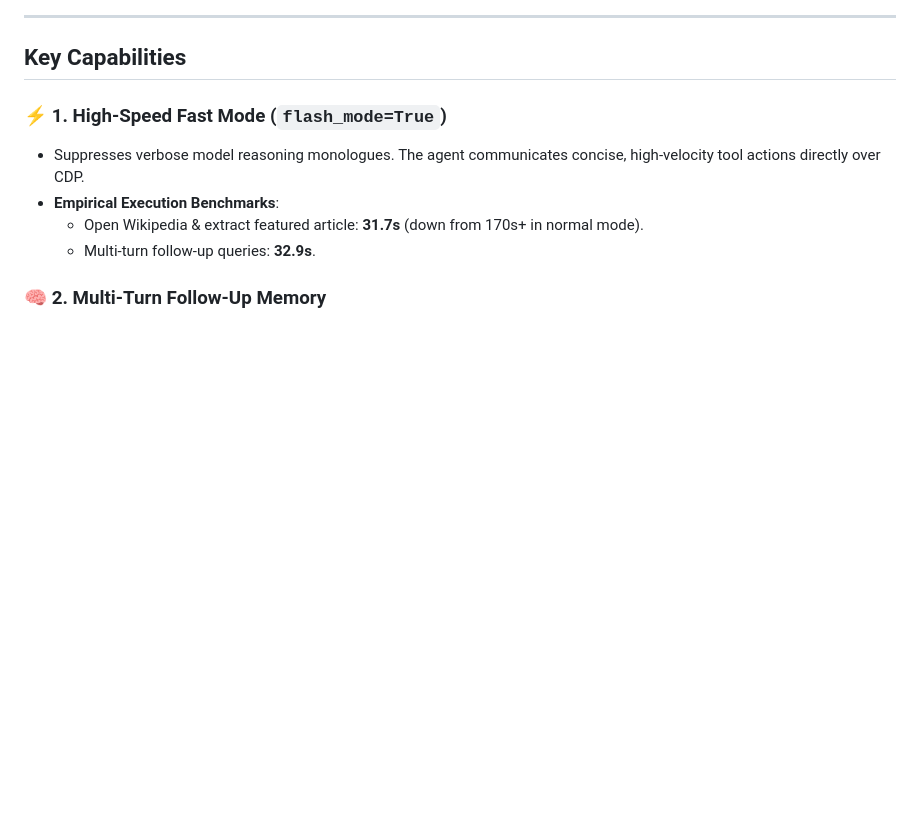
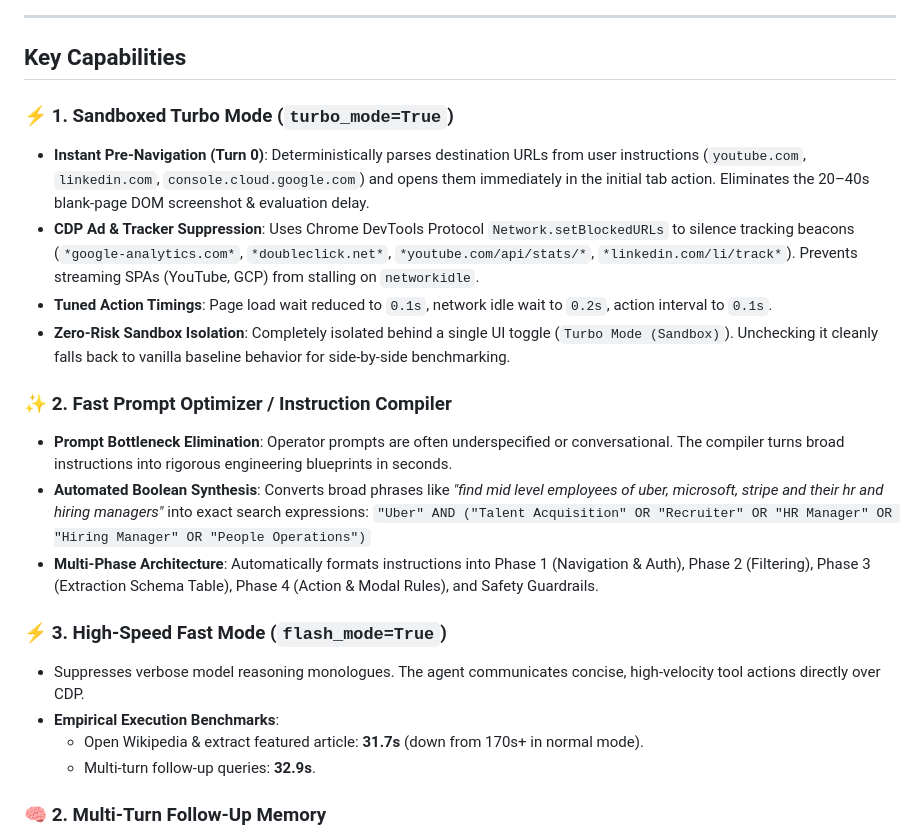
Before and after one commit to DastanZar/browser-agent, a Markdown page: README.md, the part around the change printed below. Rendered like a GitHub page; blank space fills up the shorter version.

```diff
--- a/README.md
+++ b/README.md
@@ -36,7 +46,19 @@ Persistent turn history with real-time state caching, status chips (`DONE`, `FAI
 
 ## Key Capabilities
 
-### ⚡ 1. High-Speed Fast Mode (`flash_mode=True`)
+### ⚡ 1. Sandboxed Turbo Mode (`turbo_mode=True`)
+- **Instant Pre-Navigation (Turn 0)**: Deterministically parses destination URLs from user instructions (`youtube.com`, `linkedin.com`, `console.cloud.google.com`) and opens them immediately in the initial tab action. Eliminates the 20–40s blank-page DOM screenshot & evaluation delay.
+- **CDP Ad & Tracker Suppression**: Uses Chrome DevTools Protocol `Network.setBlockedURLs` to silence tracking beacons (`*google-analytics.com*`, `*doubleclick.net*`, `*youtube.com/api/stats/*`, `*linkedin.com/li/track*`). Prevents streaming SPAs (YouTube, GCP) from stalling on `networkidle`.
+- **Tuned Action Timings**: Page load wait reduced to `0.1s`, network idle wait to `0.2s`, action interval to `0.1s`.
+- **Zero-Risk Sandbox Isolation**: Completely isolated behind a single UI toggle (`Turbo Mode (Sandbox)`). Unchecking it cleanly falls back to vanilla baseline behavior for side-by-side benchmarking.
+
+### ✨ 2. Fast Prompt Optimizer / Instruction Compiler
+- **Prompt Bottleneck Elimination**: Operator prompts are often underspecified or conversational. The compiler turns broad instructions into rigorous engineering blueprints in seconds.
+- **Automated Boolean Synthesis**: Converts broad phrases like *"find mid level employees of uber, microsoft, stripe and their hr and hiring managers"* into exact search expressions:
+  `"Uber" AND ("Talent Acquisition" OR "Recruiter" OR "HR Manager" OR "Hiring Manager" OR "People Operations")`
+- **Multi-Phase Architecture**: Automatically formats instructions into Phase 1 (Navigation & Auth), Phase 2 (Filtering), Phase 3 (Extraction Schema Table), Phase 4 (Action & Modal Rules), and Safety Guardrails.
+
+### ⚡ 3. High-Speed Fast Mode (`flash_mode=True`)
 - Suppresses verbose model reasoning monologues. The agent communicates concise, high-velocity tool actions directly over CDP.
 - **Empirical Execution Benchmarks**:
   - Open Wikipedia & extract featured article: **31.7s** (down from 170s+ in normal mode).
```
Also changed, not shown: other parts of README.md (+14 -4 lines), docs/images/prompt-compiler-preview.png (added), docs/images/turbo-sandbox-controls.png (added), 4 other files.
